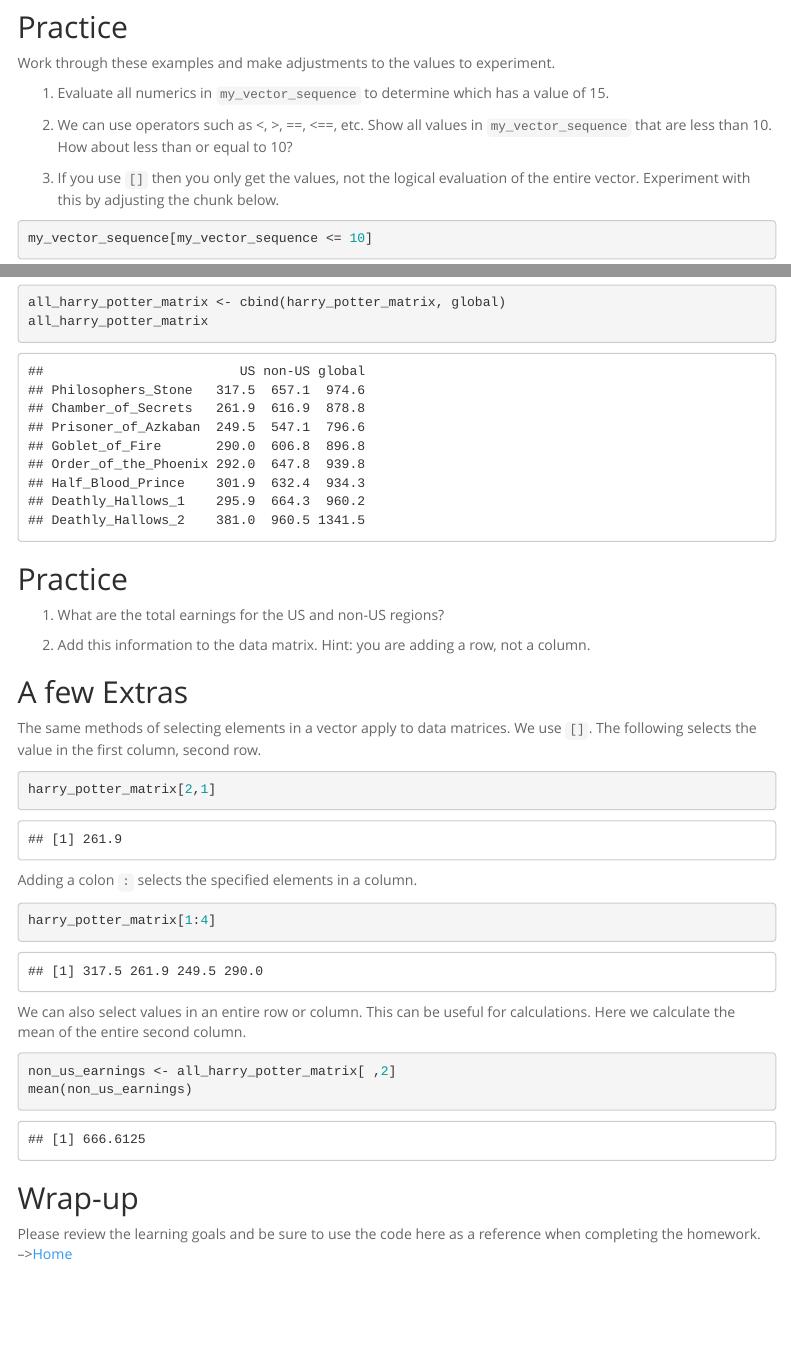
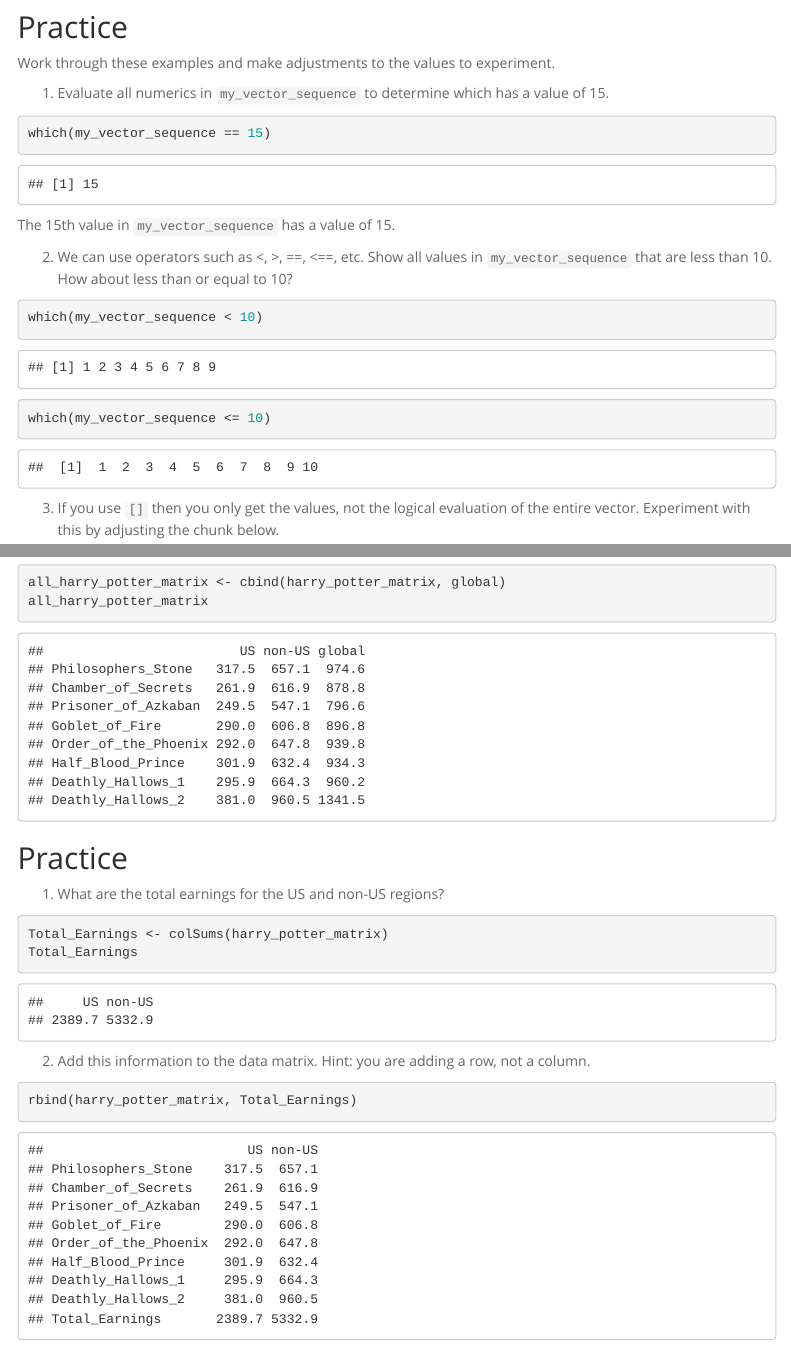
Before and after one commit to skparel/BIS15W2022_sparel, an R Markdown document (lab2/lab2_2.Rmd): the page in a window 1100 px wide, from 1220 px down, and a second part further down, joined at a grey line. Rendered offline with R 4.5, knitr and Pandoc, with nearby package versions; menus at the side of the page are left out.

Commit message:
Complete part 2 of lab 2

````diff
--- a/lab2/lab2_2.Rmd
+++ b/lab2/lab2_2.Rmd
@@ -54,12 +54,14 @@
 
 1. Evaluate all numerics in `my_vector_sequence` to determine which has a value of 15.
 ```{r}
-
+which(my_vector_sequence == 15)
 ```
+The 15th value in `my_vector_sequence` has a value of 15.
 
 2. We can use operators such as <, >, ==, <==, etc. Show all values in `my_vector_sequence` that are less than 10.  How about less than or equal to 10?
 ```{r}
-
+which(my_vector_sequence < 10)
+which(my_vector_sequence <= 10)
 ```
 
 3. If you use `[]` then you only get the values, not the logical evaluation of the entire vector. Experiment with this by adjusting the chunk below.
@@ -136,12 +138,13 @@
 ## Practice
 1. What are the total earnings for the US and non-US regions?
 ```{r}
-
+Total_Earnings <- colSums(harry_potter_matrix)
+Total_Earnings
 ```
 
 2. Add this information to the data matrix. Hint: you are adding a row, not a column.
 ```{r}
-
+rbind(harry_potter_matrix, Total_Earnings)
 ```
 
 ## A few Extras
````
